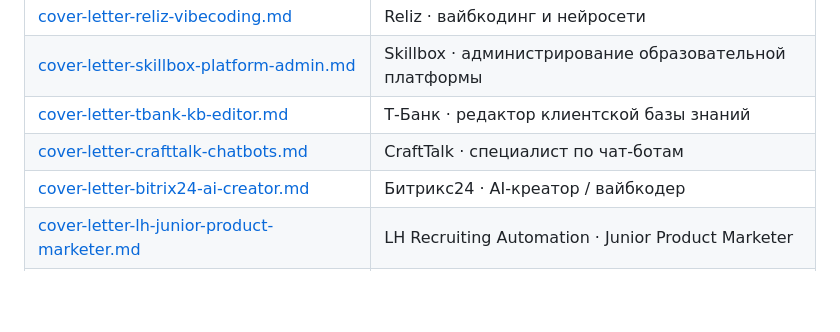
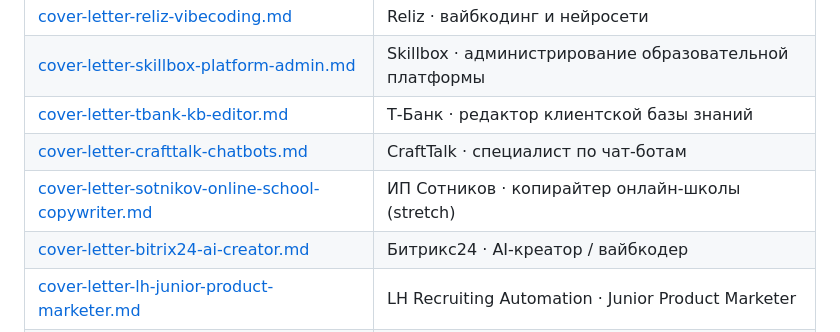
Before and after one commit to PilotAlya/alya-portfolio-2026, a Markdown page: docs/README.md, the part around the change. Drawn GitHub-style; blank space fills up the shorter version.

```diff
--- a/docs/README.md
+++ b/docs/README.md
@@ -27,6 +27,7 @@
 | [cover-letter-skillbox-platform-admin.md](./cover-letter-skillbox-platform-admin.md) | Skillbox · администрирование образовательной платформы |
 | [cover-letter-tbank-kb-editor.md](./cover-letter-tbank-kb-editor.md) | Т-Банк · редактор клиентской базы знаний |
 | [cover-letter-crafttalk-chatbots.md](./cover-letter-crafttalk-chatbots.md) | CraftTalk · специалист по чат-ботам |
+| [cover-letter-sotnikov-online-school-copywriter.md](./cover-letter-sotnikov-online-school-copywriter.md) | ИП Сотников · копирайтер онлайн-школы (stretch) |
 | [cover-letter-bitrix24-ai-creator.md](./cover-letter-bitrix24-ai-creator.md) | Битрикс24 · AI-креатор / вайбкодер |
 | [cover-letter-lh-junior-product-marketer.md](./cover-letter-lh-junior-product-marketer.md) | LH Recruiting Automation · Junior Product Marketer |
 | [application-justwill-ba-pm.md](./application-justwill-ba-pm.md) | JustWill · BA / Junior PM (ответы на анкету) |
```
Also changed, not shown: docs/cover-letter-sotnikov-online-school-copywriter.md (added, +72 -0 lines).
